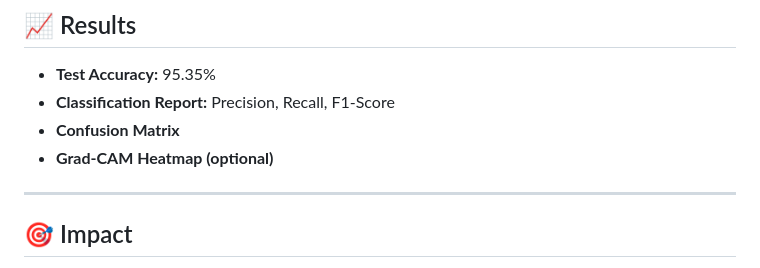
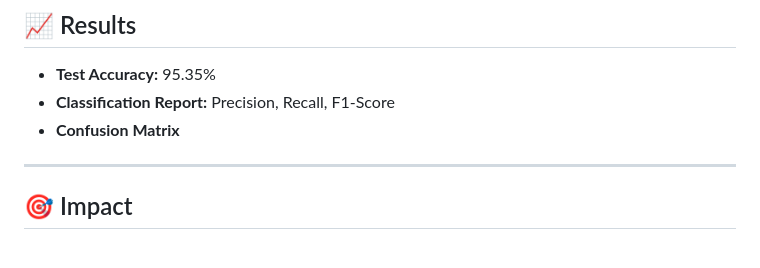
Before and after one commit to yaswanthKumar44/brain_tumour_detection_app, a Markdown page: README.md, the part around the change printed below. GitHub-like rendering.

```diff
--- a/README.md
+++ b/README.md
@@ -104,7 +104,7 @@ Then open your browser at `http://127.0.0.1:5000/`
 * **Test Accuracy:** 95.35%
 * **Classification Report:** Precision, Recall, F1-Score
 * **Confusion Matrix**
-* **Grad-CAM Heatmap (optional)**
+
 
 ---
 
```
Also changed, not shown: other parts of README.md (+0 -2 lines).
